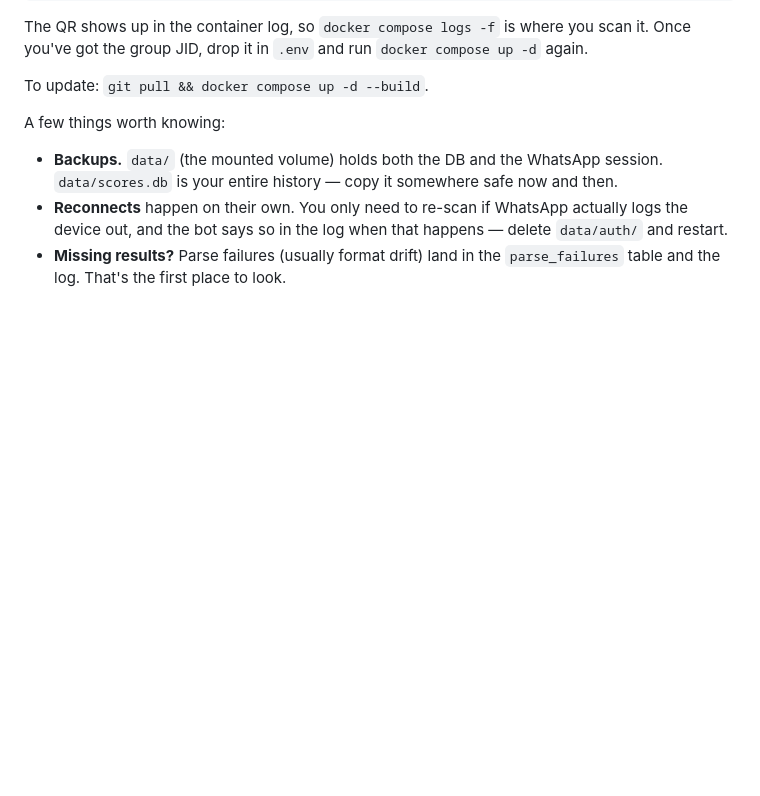
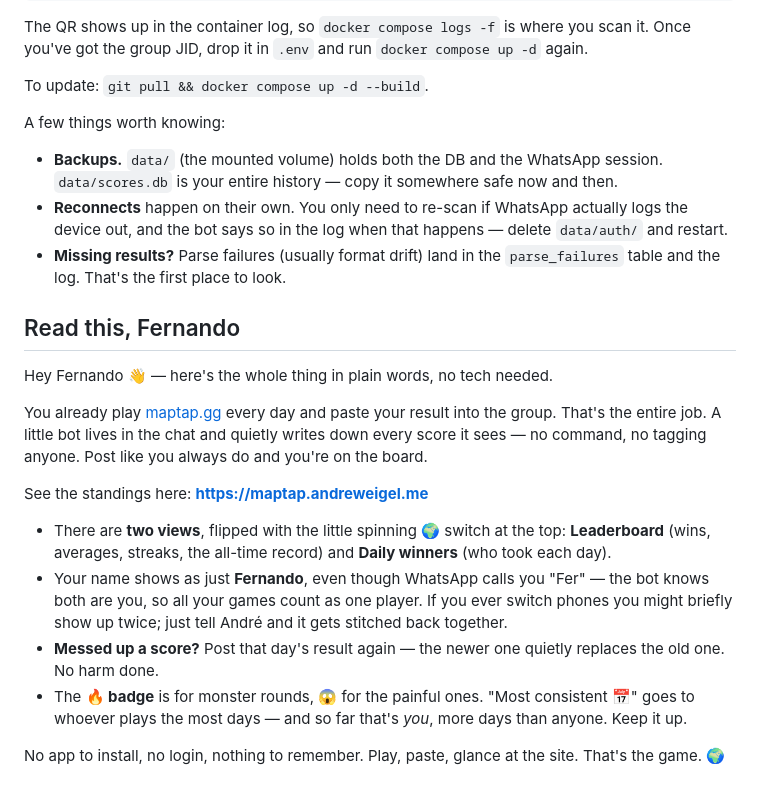
Before and after one commit to AndreWeigel/maptap-scoreboard, a Markdown page: README.md, the part around one of its changes. GitHub-like rendering; blank space fills up the shorter version.

```diff
--- a/README.md
+++ b/README.md
@@ -89,3 +126,30 @@ A few things worth knowing:
   happens — delete `data/auth/` and restart.
 - **Missing results?** Parse failures (usually format drift) land in the
   `parse_failures` table and the log. That's the first place to look.
+
+## Read this, Fernando
+
+Hey Fernando 👋 — here's the whole thing in plain words, no tech needed.
+
+You already play [maptap.gg](https://www.maptap.gg) every day and paste your
+result into the group. That's the entire job. A little bot lives in the chat and
+quietly writes down every score it sees — no command, no tagging anyone. Post
+like you always do and you're on the board.
+
+See the standings here: **https://maptap.andreweigel.me**
+
+- There are **two views**, flipped with the little spinning 🌍 switch at the top:
+  **Leaderboard** (wins, averages, streaks, the all-time record) and
+  **Daily winners** (who took each day).
+- Your name shows as just **Fernando**, even though WhatsApp calls you "Fer" —
+  the bot knows both are you, so all your games count as one player. If you ever
+  switch phones you might briefly show up twice; just tell André and it gets
+  stitched back together.
+- **Messed up a score?** Post that day's result again — the newer one quietly
+  replaces the old one. No harm done.
+- The **🔥 badge** is for monster rounds, **😱** for the painful ones. "Most
+  consistent 📅" goes to whoever plays the most days — and so far that's *you*,
+  more days than anyone. Keep it up.
+
+No app to install, no login, nothing to remember. Play, paste, glance at the
+site. That's the game. 🌍
```
Also changed, not shown: other parts of README.md (+41 -4 lines).
